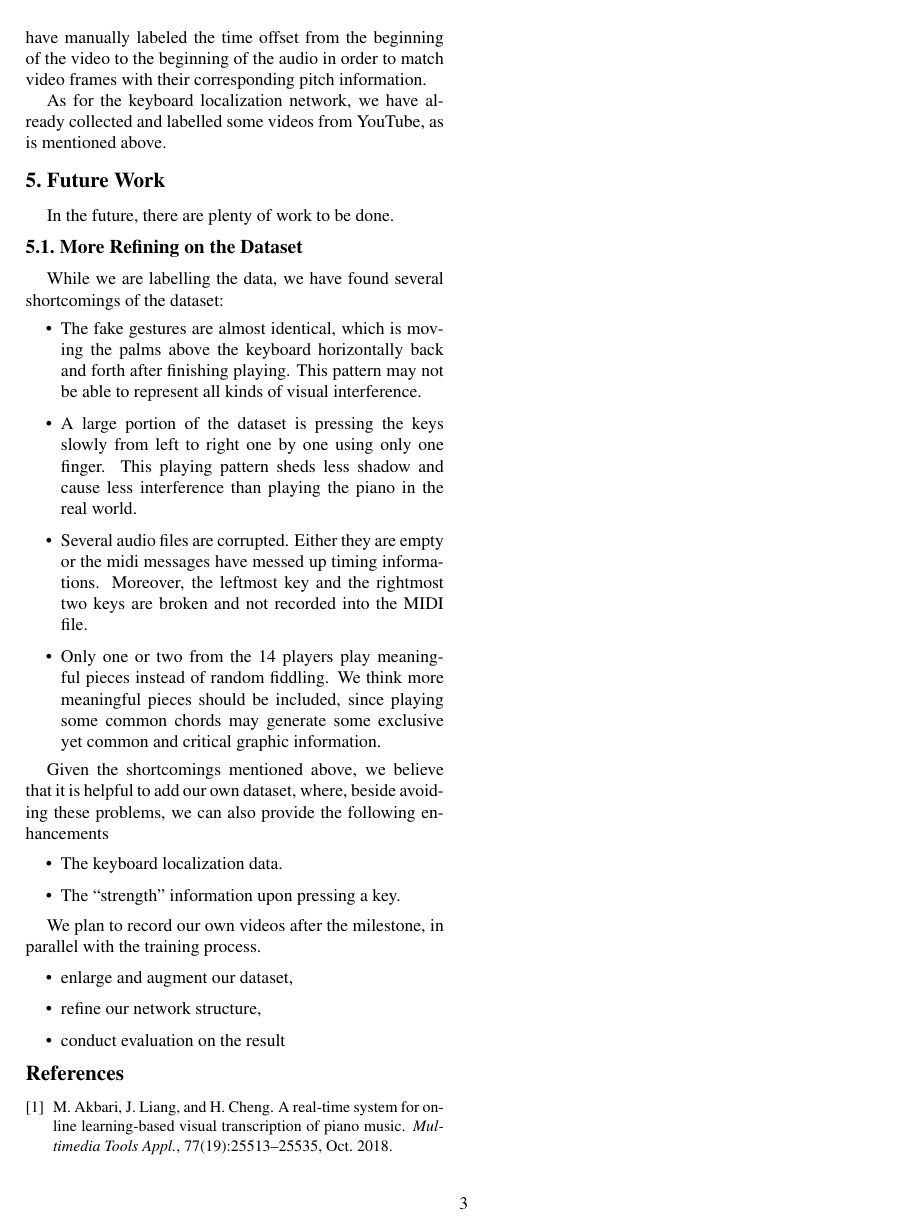
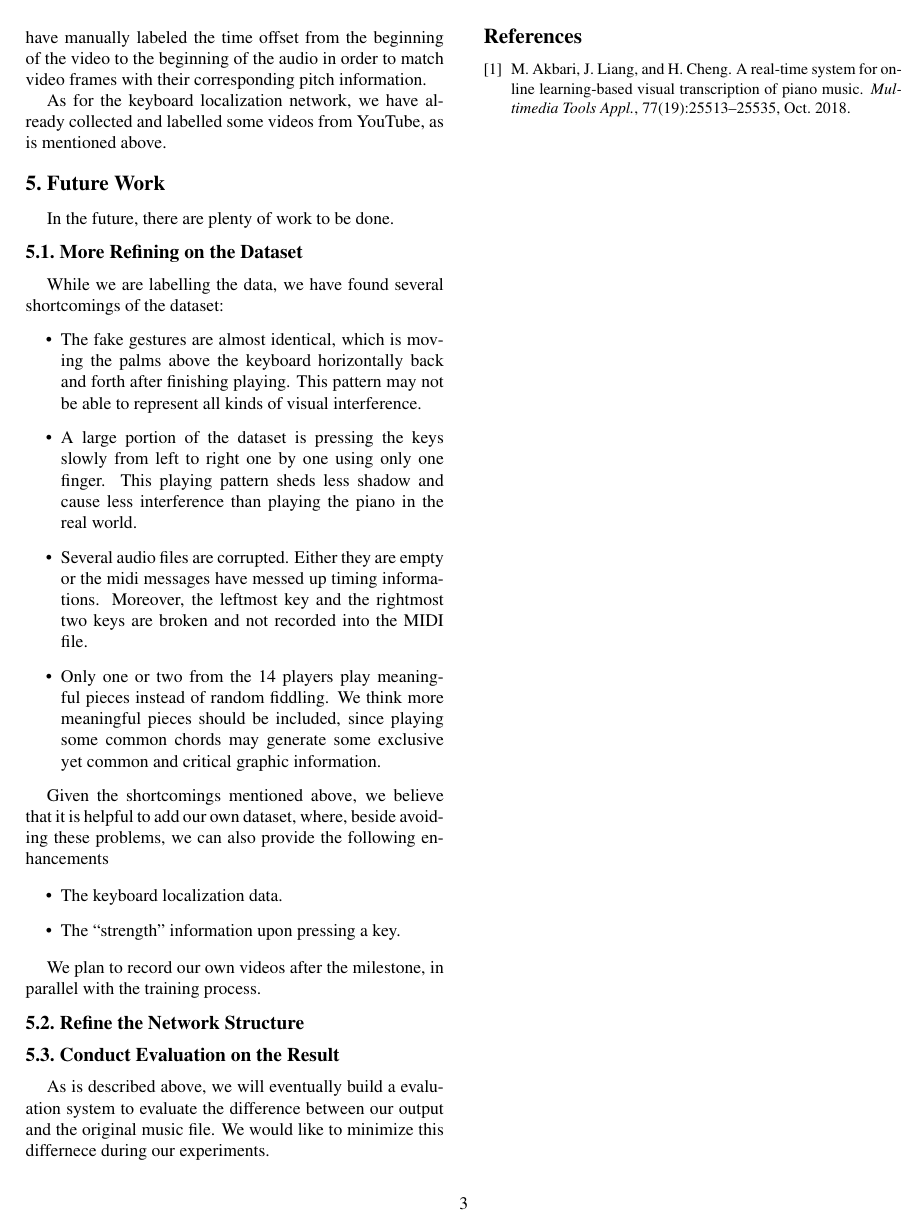
Before and after one commit to ppfish45/AI-Pianist, a LaTeX document (document/milestone/main.tex): page 3 of 3. Compiled offline with pdfLaTeX.

Commit message:
turn future work into subsections

```diff
--- a/document/milestone/main.tex
+++ b/document/milestone/main.tex
@@ -191,12 +191,11 @@ Given the shortcomings mentioned above, we believe that it is helpful to add our
 
 We plan to record our own videos after the milestone, in parallel with the training process.
 
+\subsection{Refine the Network Structure}
 
-\begin{itemize}
-  \item enlarge and augment our dataset,
-  \item refine our network structure,
-  \item conduct evaluation on the result
-\end{itemize}
+\subsection{Conduct Evaluation on the Result}
+
+As is described above, we will eventually build a evaluation system to evaluate the difference between our output and the original music file. We would like to minimize this differnece during our experiments.
 
 {\small
 \bibliographystyle{ieee}
```
